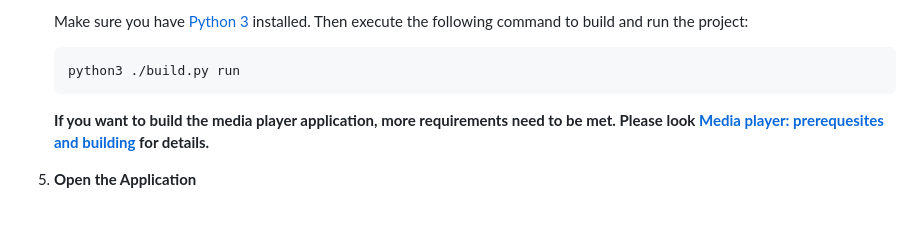
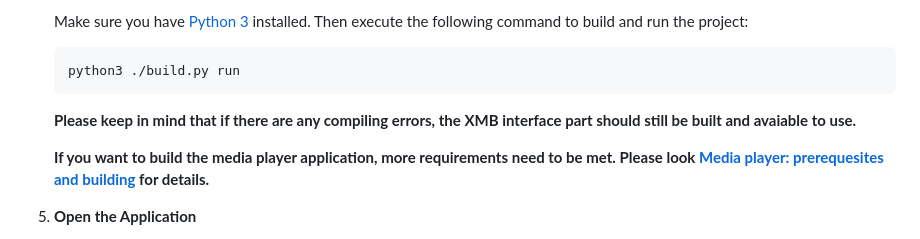
Before and after one commit to ProximalElk6186/xmb-linux, a Markdown page: README.md, the part around the change. GitHub-like rendering; blank space fills up the shorter version.

````diff
--- a/README.md
+++ b/README.md
@@ -69,6 +69,9 @@ Make sure you have [Git](https://git-scm.com) installed.
    ```bash
    python3 ./build.py run
    ```
+
+   **Please keep in mind that if there are any compiling errors, the XMB interface part should still be built and avaiable to use.**
+
    **If you want to build the media player application, more requirements need to be met. Please look [Media player: prerequesites and building](#media-player-prerequesites-and-building) for details.**
 
 5. **Open the Application**
````
